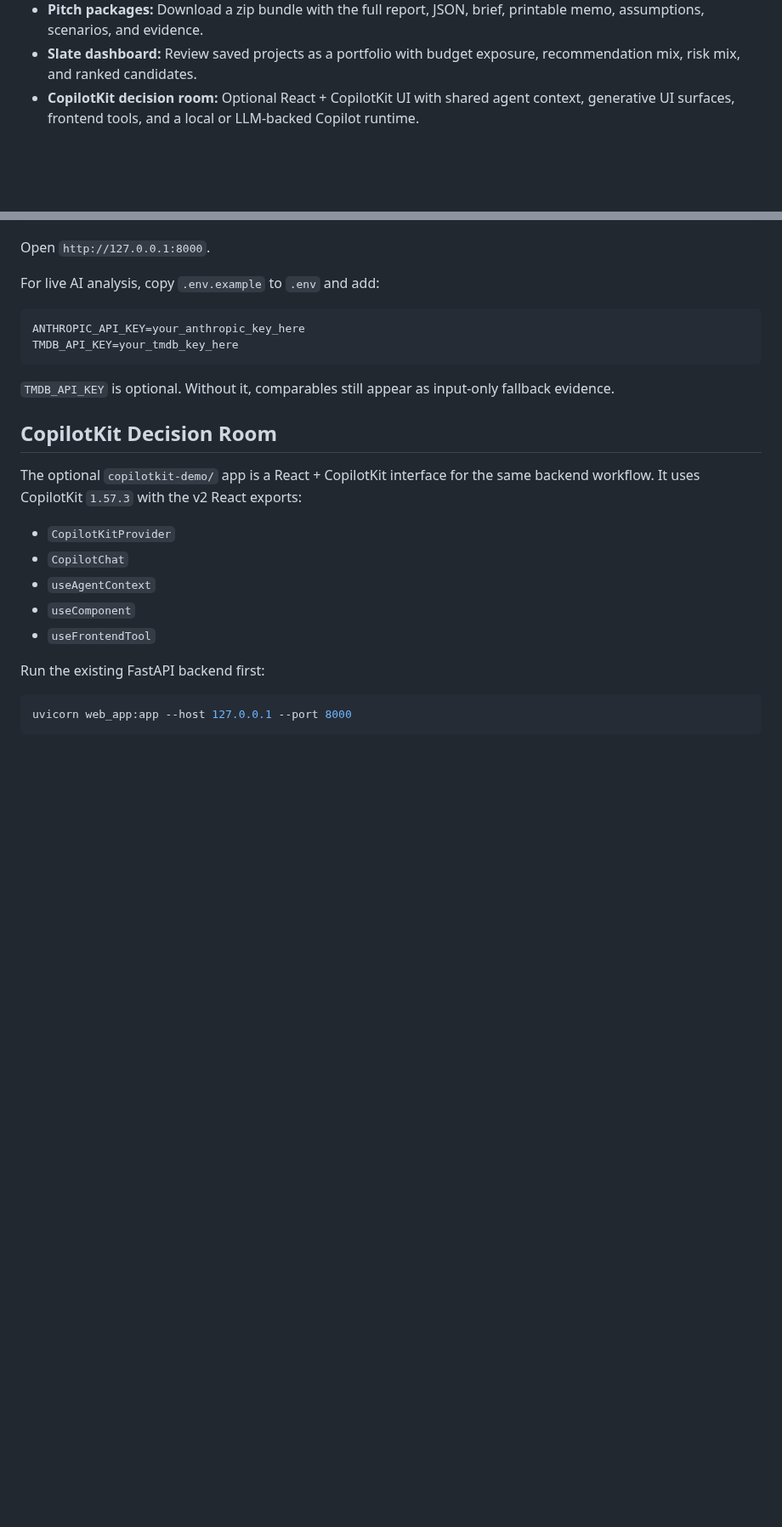
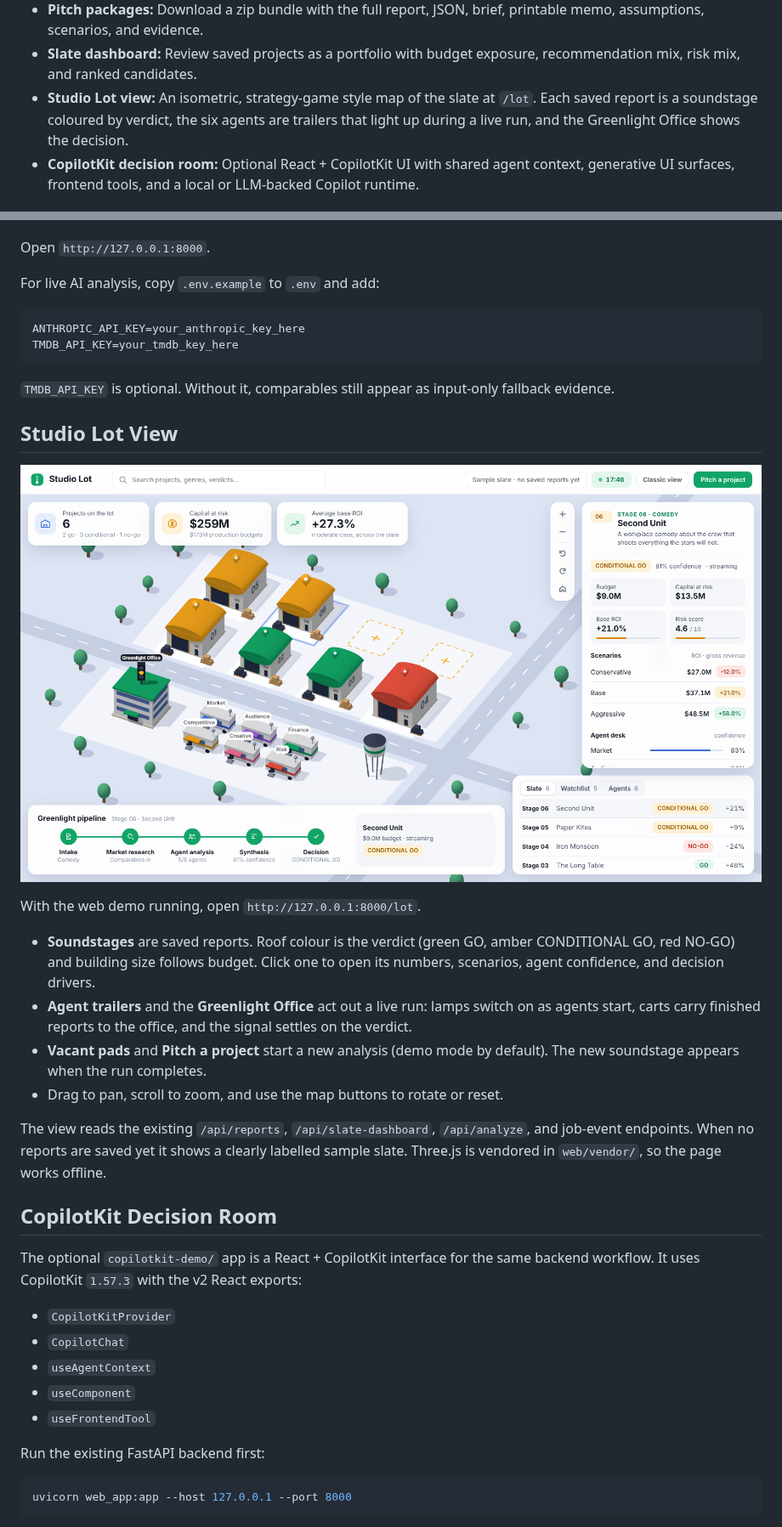
Before and after one commit to Laksh-star/greenlighting-agent, a Markdown page: README.md, 2 parts joined by grey strips. Shown at 85% size. Rendered like a GitHub page; pictures changed too: docs/screenshots/studio-lot.png (added); blank space fills up the shorter version.

````diff
--- a/README.md
+++ b/README.md
@@ -44,6 +44,7 @@ Demo video: [demo.mp4](demo.mp4)
 - **Printable briefs:** Open a clean studio memo view and use browser print to save a PDF.
 - **Pitch packages:** Download a zip bundle with the full report, JSON, brief, printable memo, assumptions, scenarios, and evidence.
 - **Slate dashboard:** Review saved projects as a portfolio with budget exposure, recommendation mix, risk mix, and ranked candidates.
+- **Studio Lot view:** An isometric, strategy-game style map of the slate at `/lot`. Each saved report is a soundstage coloured by verdict, the six agents are trailers that light up during a live run, and the Greenlight Office shows the decision.
 - **CopilotKit decision room:** Optional React + CopilotKit UI with shared agent context, generative UI surfaces, frontend tools, and a local or LLM-backed Copilot runtime.
 
 ## Demo Screenshots
@@ -81,6 +82,19 @@ TMDB_API_KEY=your_tmdb_key_here
 ```
 
 `TMDB_API_KEY` is optional. Without it, comparables still appear as input-only fallback evidence.
+
+## Studio Lot View
+
+![Studio Lot view](docs/screenshots/studio-lot.png)
+
+With the web demo running, open `http://127.0.0.1:8000/lot`.
+
+- **Soundstages** are saved reports. Roof colour is the verdict (green GO, amber CONDITIONAL GO, red NO-GO) and building size follows budget. Click one to open its numbers, scenarios, agent confidence, and decision drivers.
+- **Agent trailers** and the **Greenlight Office** act out a live run: lamps switch on as agents start, carts carry finished reports to the office, and the signal settles on the verdict.
+- **Vacant pads** and **Pitch a project** start a new analysis (demo mode by default). The new soundstage appears when the run completes.
+- Drag to pan, scroll to zoom, and use the map buttons to rotate or reset.
+
+The view reads the existing `/api/reports`, `/api/slate-dashboard`, `/api/analyze`, and job-event endpoints. When no reports are saved yet it shows a clearly labelled sample slate. Three.js is vendored in `web/vendor/`, so the page works offline.
 
 ## CopilotKit Decision Room
 
````
Also changed, not shown: 10 other files.
